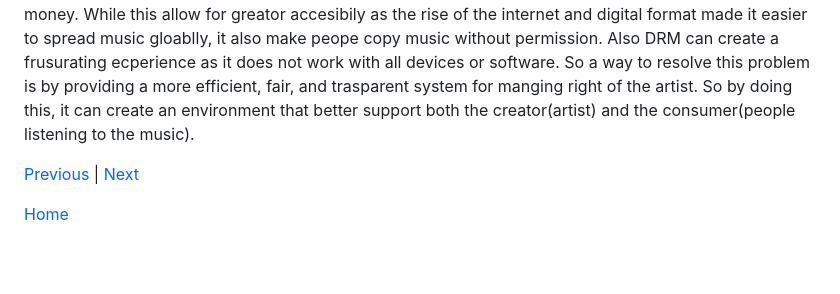
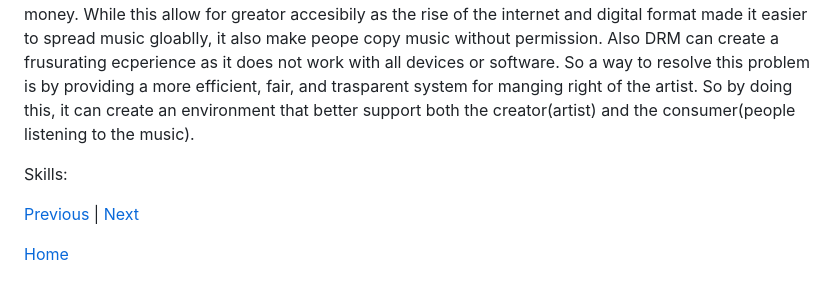
Before and after one commit to winniec9153/sep10-freedom-project, a Markdown page: blog/entry02.md, the part around the change. Drawn GitHub-style; blank space fills up the shorter version.

```diff
--- a/blog/entry02.md
+++ b/blog/entry02.md
@@ -26,6 +26,8 @@ Also by using Ai(Chat GPT), I found these hardware tools I never knew existed. S
 #### Engineering Design process
 Right now I am currently on the stage of researching about the hardware and soft-ware technoligies connected to music. I got down the basic of what hardware is used and how software is an essentail in the music production, now I  am trying to identify the major problem that people face in the music industry. One i found was digital right management(DRM) and piracy. The problem is that when music go digital, iit become easy for others to copy and share it without paying. This is unfair to the owner of the music. To stop this peole try to use DRM to prevent illegal copying and sharing, but many still find ways around it, downloading music for free. This impact cause artist and music companies to lose many money. While this allow for greator accesibily as the rise of the internet and digital format made it easier to spread music gloablly, it also make peope copy music without permission. Also DRM can create a frusurating ecperience as it does not work with all devices or software. So a way to resolve this problem is by providing a more efficient, fair, and trasparent system for manging right of the artist. So by doing this, it can create an environment that better support both the creator(artist) and the consumer(people listening to the music).
 
+Skills:
+
 
 
 
```
